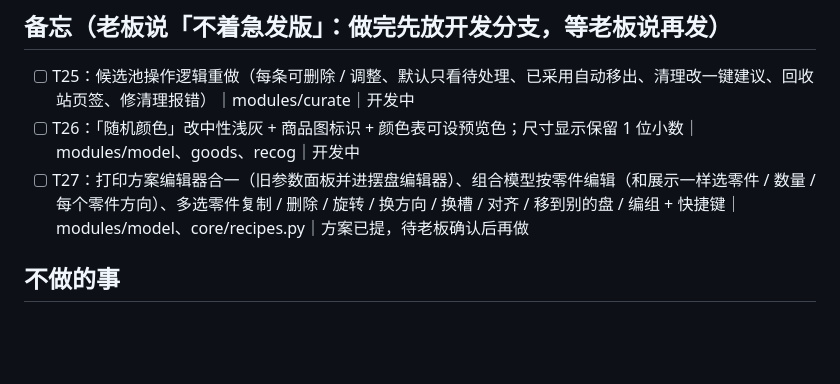
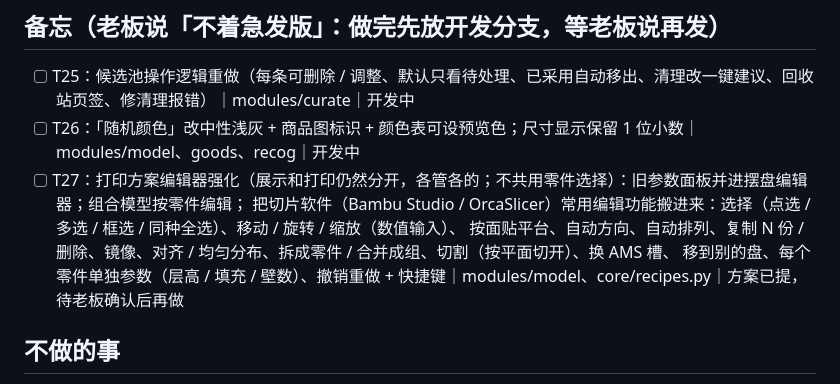
Before and after one commit to smallyjh-boop/3d-ops, a Markdown page: docs/PLAN.md, the part around the change. Drawn GitHub-style; blank space fills up the shorter version.

Commit message:
docs: T27 memo — keep display and print separate, bring common slicer editing tools into the plate editor
Co-Authored-By: Claude Opus 5.5 <noreply@anthropic.com>
Claude-Session: https://claude.ai/code/session_01Y8jNGAHYJHZh1U97AFwbQM

```diff
--- a/docs/PLAN.md
+++ b/docs/PLAN.md
@@ -32,7 +32,10 @@ v2.52.0、v2.53.0 已发布；v2.54.0 已发布
 ## 备忘（老板说「不着急发版」：做完先放开发分支，等老板说再发）
 - [ ] T25：候选池操作逻辑重做（每条可删除 / 调整、默认只看待处理、已采用自动移出、清理改一键建议、回收站页签、修清理报错）｜modules/curate｜开发中
 - [ ] T26：「随机颜色」改中性浅灰 + 商品图标识 + 颜色表可设预览色；尺寸显示保留 1 位小数｜modules/model、goods、recog｜开发中
-- [ ] T27：打印方案编辑器合一（旧参数面板并进摆盘编辑器）、组合模型按零件编辑（和展示一样选零件 / 数量 / 每个零件方向）、多选零件复制 / 删除 / 旋转 / 换方向 / 换槽 / 对齐 / 移到别的盘 / 编组 + 快捷键｜modules/model、core/recipes.py｜方案已提，待老板确认后再做
+- [ ] T27：打印方案编辑器强化（展示和打印仍然分开，各管各的；不共用零件选择）：旧参数面板并进摆盘编辑器；组合模型按零件编辑；
+  把切片软件（Bambu Studio / OrcaSlicer）常用编辑功能搬进来：选择（点选 / 多选 / 框选 / 同种全选）、移动 / 旋转 / 缩放（数值输入）、
+  按面贴平台、自动方向、自动排列、复制 N 份 / 删除、镜像、对齐 / 均匀分布、拆成零件 / 合并成组、切割（按平面切开）、换 AMS 槽、
+  移到别的盘、每个零件单独参数（层高 / 填充 / 壁数）、撤销重做 + 快捷键｜modules/model、core/recipes.py｜方案已提，待老板确认后再做
 
 ## 不做的事
 - 不迁移旧选品工具的数据
```
